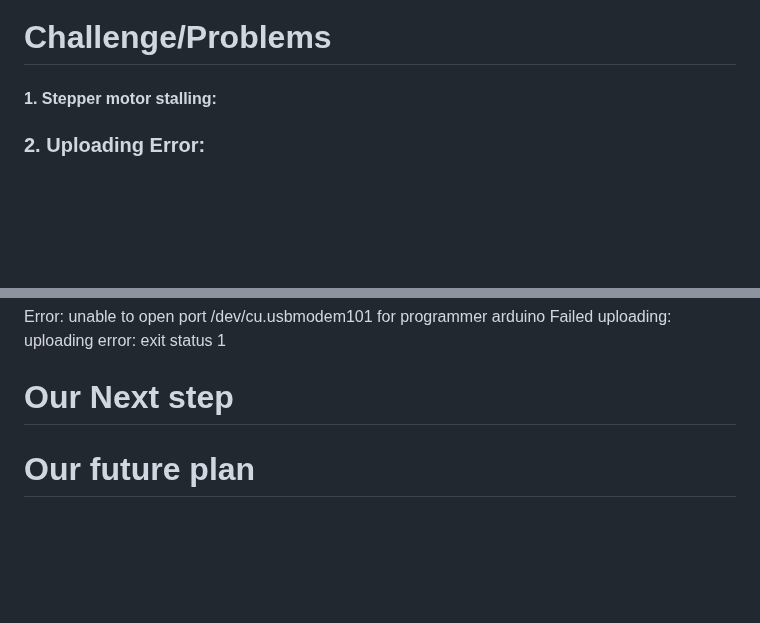
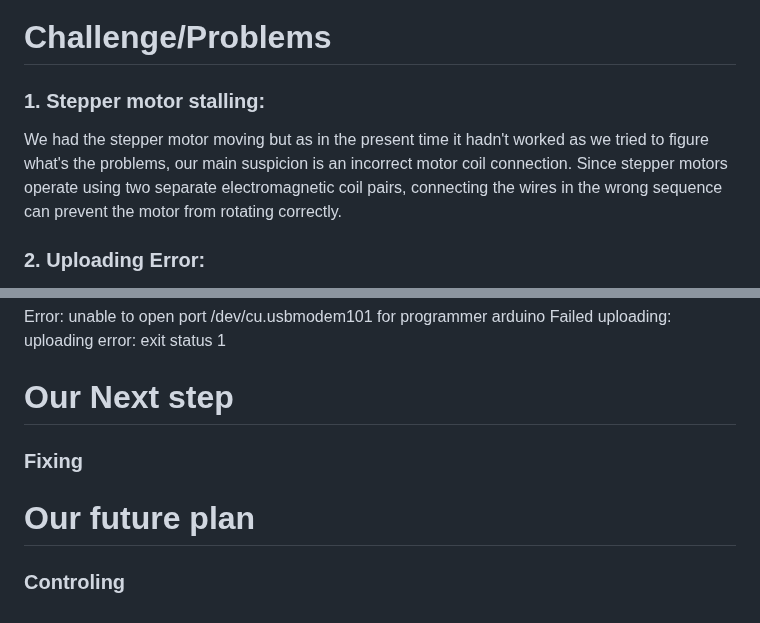
Before and after one commit to Wachirachet-Manwichachai/Wachirachet-Manwichachai.github.io, a Markdown page: projects/3D scanner/Journal.md, 2 parts joined by grey strips. GitHub-like rendering; blank space fills up the shorter version.

Commit message:
Improve Journal.md with formatting and error details
Updated formatting and added details to the challenge section regarding stepper motor stalling and uploading errors.

```diff
--- a/projects/3D scanner/Journal.md
+++ b/projects/3D scanner/Journal.md
@@ -23,7 +23,8 @@ We chose VScode as our code editor as it can be useful for long-term usage as it
 <img style="max-width: 100%; height: auto; display: block;" alt="Screenshot 2026-11-12 202439" src="https://github.com/user-attachments/assets/b4aef7f3-6ca9-4252-8ce4-184d76762cf3" />
 
 # Challenge/Problems
-#### 1. Stepper motor stalling:
+### 1. Stepper motor stalling:
+We had the stepper motor moving but as in the present time it hadn't worked as we tried to figure what's the problems, our main suspicion is an incorrect motor coil connection. Since stepper motors operate using two separate electromagnetic coil pairs, connecting the wires in the wrong sequence can prevent the motor from rotating correctly.
 ### 2. Uploading Error:
 Down here is error line occur when we are uploading the code. This line indicate that the controller is failed to sinc as it tried 10 times before exit(line down below). I tried to change uploading cables and usb-c adapter couple times and we're still figuring out what's the problem.
 ### Sample Example:
@@ -33,5 +34,7 @@ Warning: attempt 1 of 10: not in sync: resp=0x00
 Error: unable to open port /dev/cu.usbmodem101 for programmer arduino
 Failed uploading: uploading error: exit status 1
 # Our Next step
+### Fixing
 
 # Our future plan
+### Controling
```
